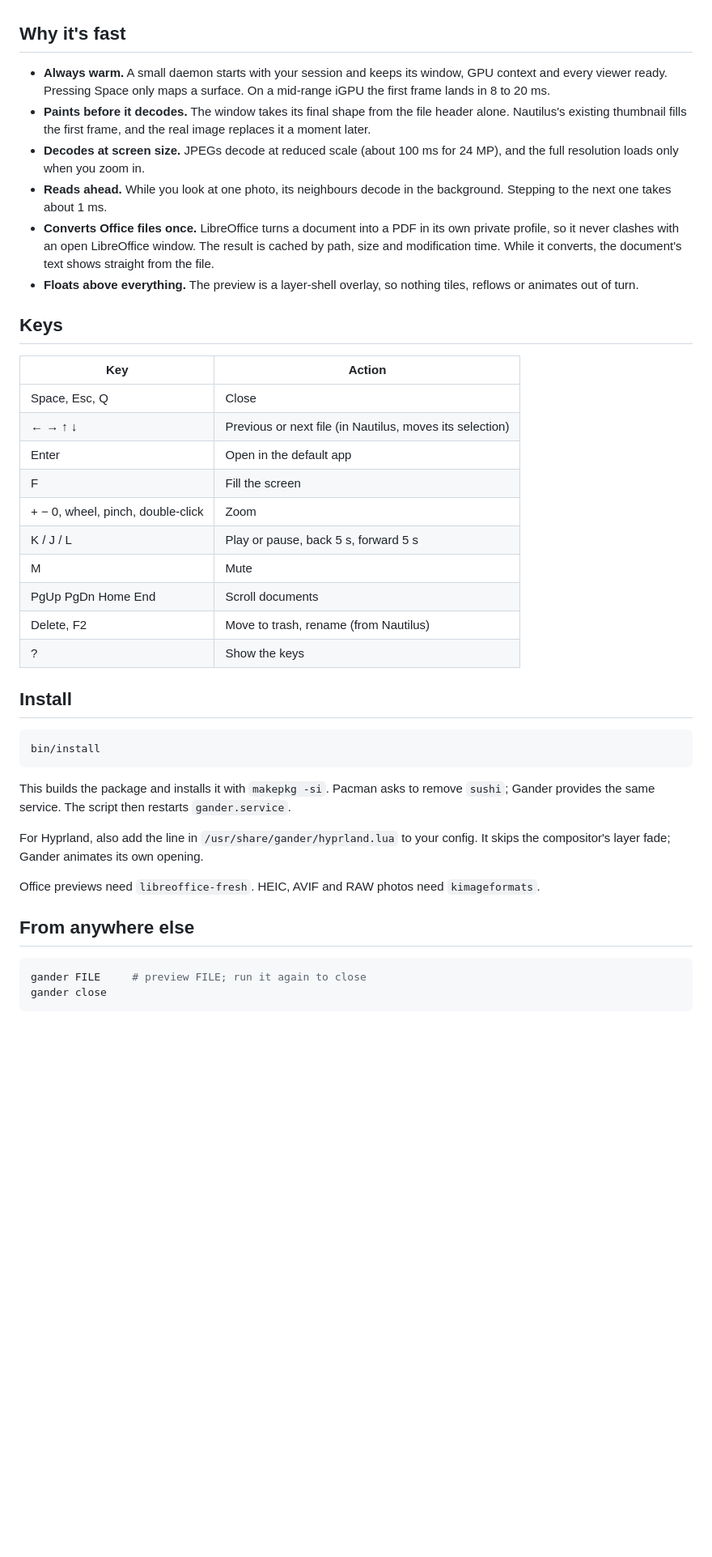
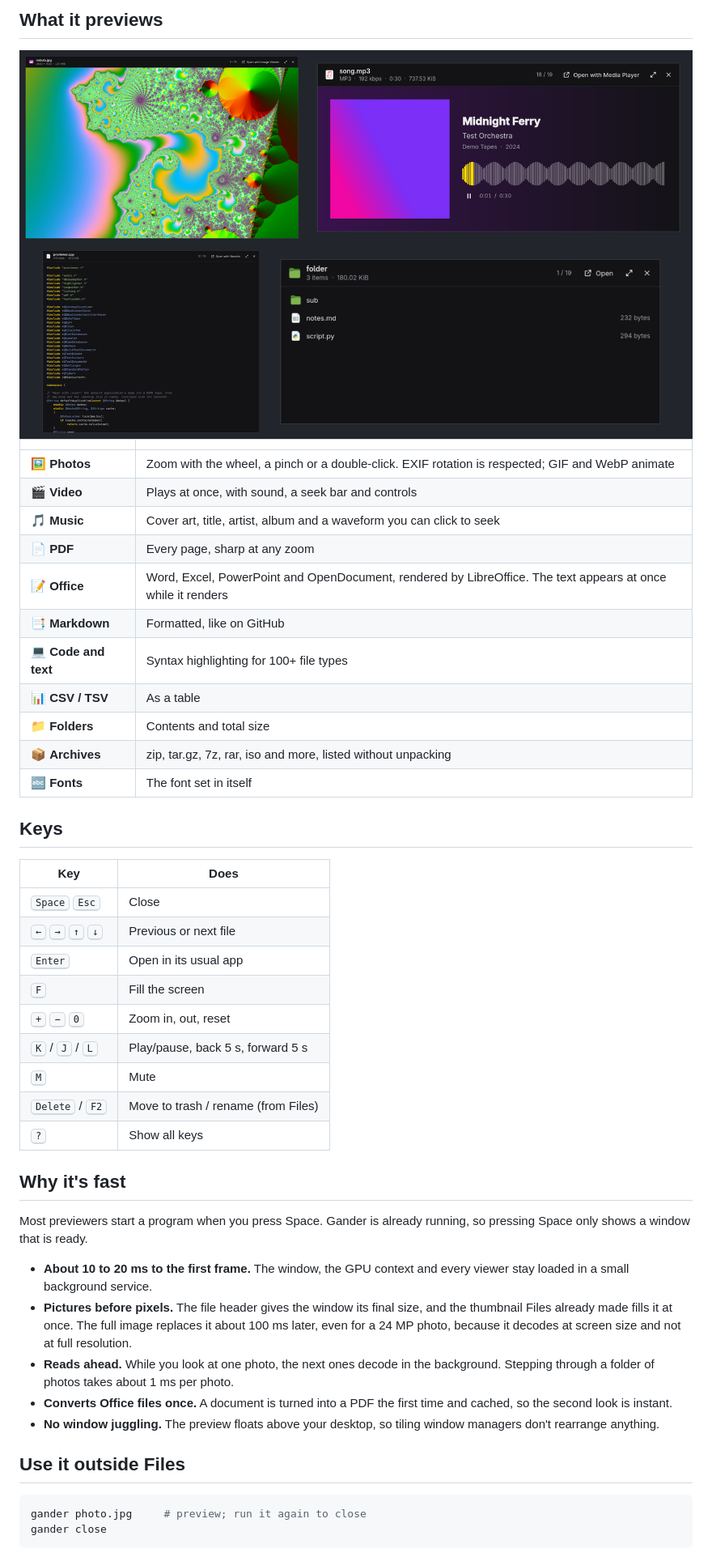
Before and after one commit to loopfall/gander, a Markdown page: README.md, the part around one of its changes. Shown at 81% size. GitHub-like rendering; pictures changed too: docs/gallery.png (added); blank space fills up the shorter version.

````diff
--- a/README.md
+++ b/README.md
@@ -13,58 +71,57 @@ accent and language) and works on any wlroots-style Wayland desktop.
+## What it previews
+
+<img src="docs/gallery.png" alt="Gander previewing a photo, a song, source code and a folder">
+
+| | |
+| --- | --- |
+| 🖼️ **Photos** | Zoom with the wheel, a pinch or a double-click. EXIF rotation is respected; GIF and WebP animate |
+| 🎬 **Video** | Plays at once, with sound, a seek bar and controls |
+| 🎵 **Music** | Cover art, title, artist, album and a waveform you can click to seek |
+| 📄 **PDF** | Every page, sharp at any zoom |
+| 📝 **Office** | Word, Excel, PowerPoint and OpenDocument, rendered by LibreOffice. The text appears at once while it renders |
+| 📑 **Markdown** | Formatted, like on GitHub |
+| 💻 **Code and text** | Syntax highlighting for 100+ file types |
+| 📊 **CSV / TSV** | As a table |
+| 📁 **Folders** | Contents and total size |
+| 📦 **Archives** | zip, tar.gz, 7z, rar, iso and more, listed without unpacking |
+| 🔤 **Fonts** | The font set in itself |
+
+## Keys
+
+| Key | Does |
+| --- | --- |
+| <kbd>Space</kbd> <kbd>Esc</kbd> | Close |
+| <kbd>←</kbd> <kbd>→</kbd> <kbd>↑</kbd> <kbd>↓</kbd> | Previous or next file |
+| <kbd>Enter</kbd> | Open in its usual app |
+| <kbd>F</kbd> | Fill the screen |
+| <kbd>+</kbd> <kbd>−</kbd> <kbd>0</kbd> | Zoom in, out, reset |
+| <kbd>K</kbd> / <kbd>J</kbd> / <kbd>L</kbd> | Play/pause, back 5 s, forward 5 s |
+| <kbd>M</kbd> | Mute |
+| <kbd>Delete</kbd> / <kbd>F2</kbd> | Move to trash / rename (from Files) |
+| <kbd>?</kbd> | Show all keys |
 
 ## Why it's fast
 
-- **Always warm.** A small daemon starts with your session and keeps its
-  window, GPU context and every viewer ready. Pressing Space only maps a
-  surface. On a mid-range iGPU the first frame lands in 8 to 20 ms.
-- **Paints before it decodes.** The window takes its final shape from the file
-  header alone. Nautilus's existing thumbnail fills the first frame, and the
-  real image replaces it a moment later.
-- **Decodes at screen size.** JPEGs decode at reduced scale (about 100 ms for
-  24 MP), and the full resolution loads only when you zoom in.
-- **Reads ahead.** While you look at one photo, its neighbours decode in the
-  background. Stepping to the next one takes about 1 ms.
-- **Converts Office files once.** LibreOffice turns a document into a PDF in
-  its own private profile, so it never clashes with an open LibreOffice
-  window. The result is cached by path, size and modification time. While it
-  converts, the document's text shows straight from the file.
-- **Floats above everything.** The preview is a layer-shell overlay, so
-  nothing tiles, reflows or animates out of turn.
+Most previewers start a program when you press Space. Gander is already
+running, so pressing Space only shows a window that is ready.
 
-## Keys
+- **About 10 to 20 ms to the first frame.** The window, the GPU context and
+  every viewer stay loaded in a small background service.
+- **Pictures before pixels.** The file header gives the window its final
+  size, and the thumbnail Files already made fills it at once. The full image
+  replaces it about 100 ms later, even for a 24 MP photo, because it decodes
+  at screen size and not at full resolution.
+- **Reads ahead.** While you look at one photo, the next ones decode in the
+  background. Stepping through a folder of photos takes about 1 ms per photo.
+- **Converts Office files once.** A document is turned into a PDF the first
+  time and cached, so the second look is instant.
+- **No window juggling.** The preview floats above your desktop, so tiling
+  window managers don't rearrange anything.
 
-| Key | Action |
-| --- | --- |
-| Space, Esc, Q | Close |
-| ← → ↑ ↓ | Previous or next file (in Nautilus, moves its selection) |
-| Enter | Open in the default app |
-| F | Fill the screen |
-| + − 0, wheel, pinch, double-click | Zoom |
-| K / J / L | Play or pause, back 5 s, forward 5 s |
-| M | Mute |
-| PgUp PgDn Home End | Scroll documents |
-| Delete, F2 | Move to trash, rename (from Nautilus) |
-| ? | Show the keys |
-
-## Install
+## Use it outside Files
 
 ```sh
-bin/install
-```
-
-This builds the package and installs it with `makepkg -si`. Pacman asks to
-remove `sushi`; Gander provides the same service. The script then restarts
-`gander.service`.
-
-For Hyprland, also add the line in `/usr/share/gander/hyprland.lua` to your
-config. It skips the compositor's layer fade; Gander animates its own opening.
-
-Office previews need `libreoffice-fresh`. HEIC, AVIF and RAW photos need
-`kimageformats`.
-
-## From anywhere else
-
-```sh
-gander FILE     # preview FILE; run it again to close
+gander photo.jpg     # preview; run it again to close
 gander close
 ```
 
````
Also changed, not shown: other parts of README.md (+134 -24 lines), CHANGELOG.md (added, +17 -0 lines), CONTRIBUTING.md (added, +26 -0 lines), 9 other files.
